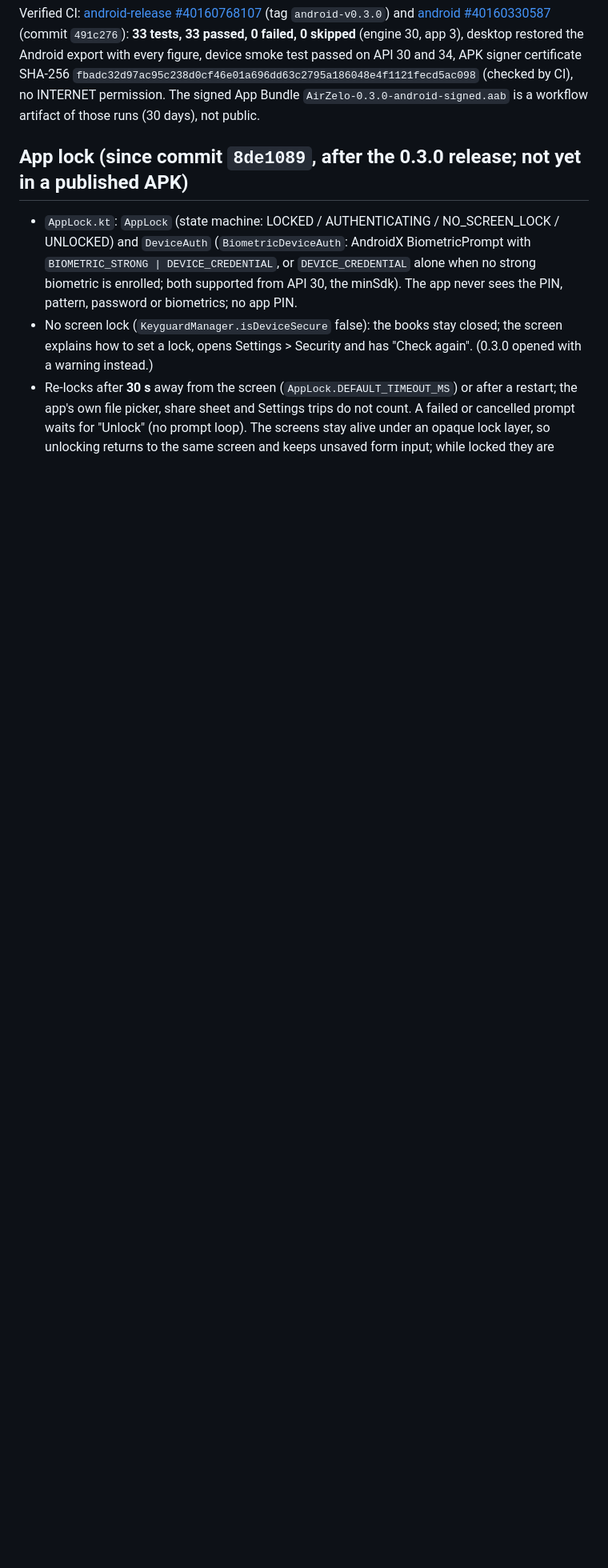
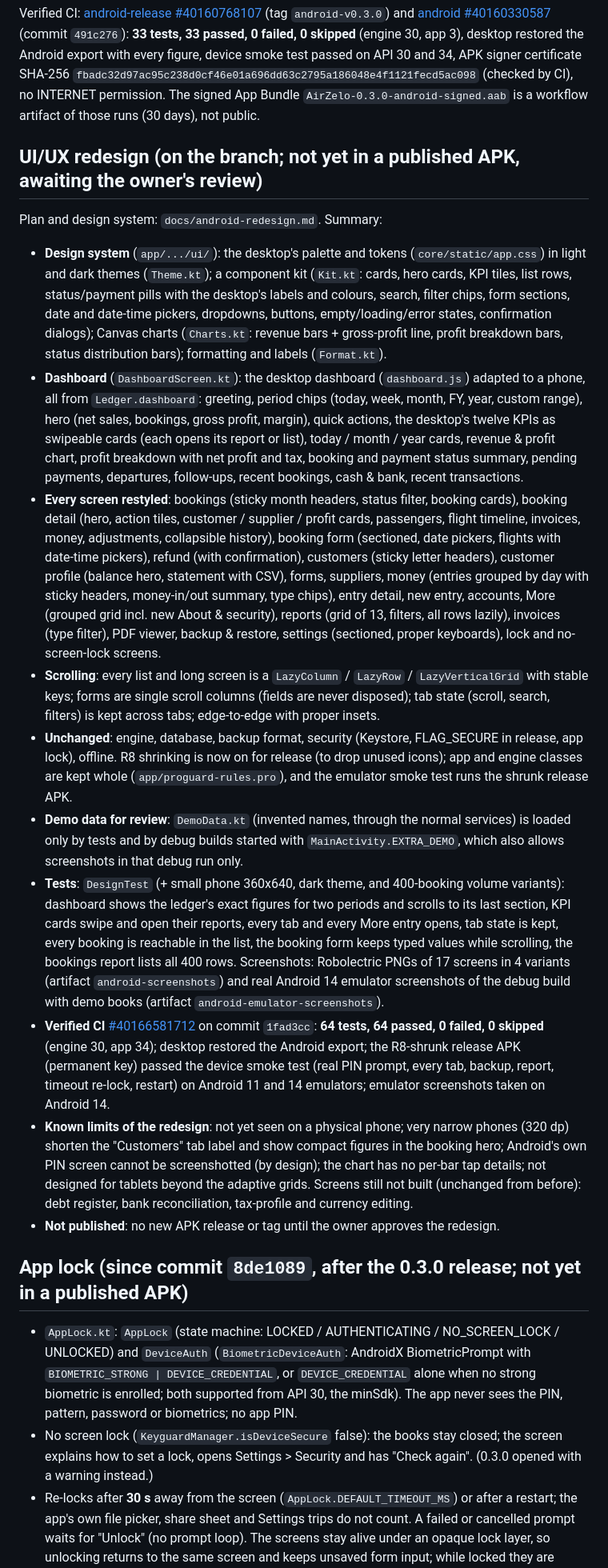
Before and after one commit to ashiquehanpgd-code/airzelo-travel-crm, a Markdown page: docs/android-progress.md, the part around one of its changes. Shown at 80% size. Drawn GitHub-style; blank space fills up the shorter version.

Commit message:
docs: Android redesign status, CI results and limits
Co-Authored-By: Claude Opus 5.5 <noreply@anthropic.com>

```diff
--- a/docs/android-progress.md
+++ b/docs/android-progress.md
@@ -16,6 +17,50 @@ Verified CI: [android-release #40160768107](https://github.com/ashiquehanpgd-cod
 with every figure, device smoke test passed on API 30 and 34, APK signer certificate SHA-256
 `fbadc32d97ac95c238d0cf46e01a696dd63c2795a186048e4f1121fecd5ac098` (checked by CI), no INTERNET permission. The signed
 App Bundle `AirZelo-0.3.0-android-signed.aab` is a workflow artifact of those runs (30 days), not public.
+
+## UI/UX redesign (on the branch; not yet in a published APK, awaiting the owner's review)
+
+Plan and design system: `docs/android-redesign.md`. Summary:
+- **Design system** (`app/.../ui/`): the desktop's palette and tokens (`core/static/app.css`) in light and dark themes
+  (`Theme.kt`); a component kit (`Kit.kt`: cards, hero cards, KPI tiles, list rows, status/payment pills with the
+  desktop's labels and colours, search, filter chips, form sections, date and date-time pickers, dropdowns, buttons,
+  empty/loading/error states, confirmation dialogs); Canvas charts (`Charts.kt`: revenue bars + gross-profit line,
+  profit breakdown bars, status distribution bars); formatting and labels (`Format.kt`).
+- **Dashboard** (`DashboardScreen.kt`): the desktop dashboard (`dashboard.js`) adapted to a phone, all from
+  `Ledger.dashboard`: greeting, period chips (today, week, month, FY, year, custom range), hero (net sales,
+  bookings, gross profit, margin), quick actions, the desktop's twelve KPIs as swipeable cards (each opens its report
+  or list), today / month / year cards, revenue & profit chart, profit breakdown with net profit and tax, booking and
+  payment status summary, pending payments, departures, follow-ups, recent bookings, cash & bank, recent transactions.
+- **Every screen restyled**: bookings (sticky month headers, status filter, booking cards), booking detail (hero, action
+  tiles, customer / supplier / profit cards, passengers, flight timeline, invoices, money, adjustments, collapsible
+  history), booking form (sectioned, date pickers, flights with date-time pickers), refund (with confirmation),
+  customers (sticky letter headers), customer profile (balance hero, statement with CSV), forms, suppliers, money
+  (entries grouped by day with sticky headers, money-in/out summary, type chips), entry detail, new entry, accounts,
+  More (grouped grid incl. new About & security), reports (grid of 13, filters, all rows lazily), invoices (type
+  filter), PDF viewer, backup & restore, settings (sectioned, proper keyboards), lock and no-screen-lock screens.
+- **Scrolling**: every list and long screen is a `LazyColumn` / `LazyRow` / `LazyVerticalGrid` with stable keys; forms
+  are single scroll columns (fields are never disposed); tab state (scroll, search, filters) is kept across tabs;
+  edge-to-edge with proper insets.
+- **Unchanged**: engine, database, backup format, security (Keystore, FLAG_SECURE in release, app lock), offline.
+  R8 shrinking is now on for release (to drop unused icons); app and engine classes are kept whole
+  (`app/proguard-rules.pro`), and the emulator smoke test runs the shrunk release APK.
+- **Demo data for review**: `DemoData.kt` (invented names, through the normal services) is loaded only by tests and by
+  debug builds started with `MainActivity.EXTRA_DEMO`, which also allows screenshots in that debug run only.
+- **Tests**: `DesignTest` (+ small phone 360x640, dark theme, and 400-booking volume variants): dashboard shows the
+  ledger's exact figures for two periods and scrolls to its last section, KPI cards swipe and open their reports, every
+  tab and every More entry opens, tab state is kept, every booking is reachable in the list, the booking form keeps
+  typed values while scrolling, the bookings report lists all 400 rows. Screenshots: Robolectric PNGs of 17 screens
+  in 4 variants (artifact `android-screenshots`) and real Android 14 emulator screenshots of the debug build with
+  demo books (artifact `android-emulator-screenshots`).
+- **Verified CI** [#40166581712](https://github.com/ashiquehanpgd-code/airzelo-travel-crm/actions/runs/40166581712) on
+  commit `1fad3cc`: **64 tests, 64 passed, 0 failed, 0 skipped** (engine 30, app 34); desktop restored the Android
+  export; the R8-shrunk release APK (permanent key) passed the device smoke test (real PIN prompt, every tab, backup,
+  report, timeout re-lock, restart) on Android 11 and 14 emulators; emulator screenshots taken on Android 14.
+- **Known limits of the redesign**: not yet seen on a physical phone; very narrow phones (320 dp) shorten the
+  "Customers" tab label and show compact figures in the booking hero; Android's own PIN screen cannot be screenshotted
+  (by design); the chart has no per-bar tap details; not designed for tablets beyond the adaptive grids. Screens still
+  not built (unchanged from before): debt register, bank reconciliation, tax-profile and currency editing.
+- **Not published**: no new APK release or tag until the owner approves the redesign.
 
 ## App lock (since commit `8de1089`, after the 0.3.0 release; not yet in a published APK)
 
```
Also changed, not shown: other parts of docs/android-progress.md (+2 -1 lines).
